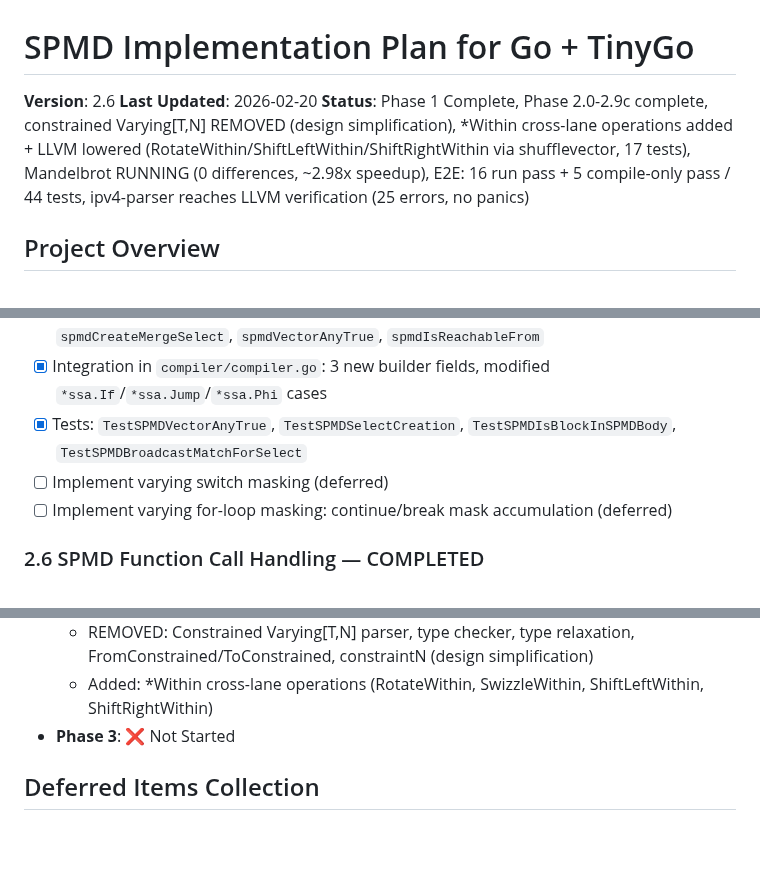
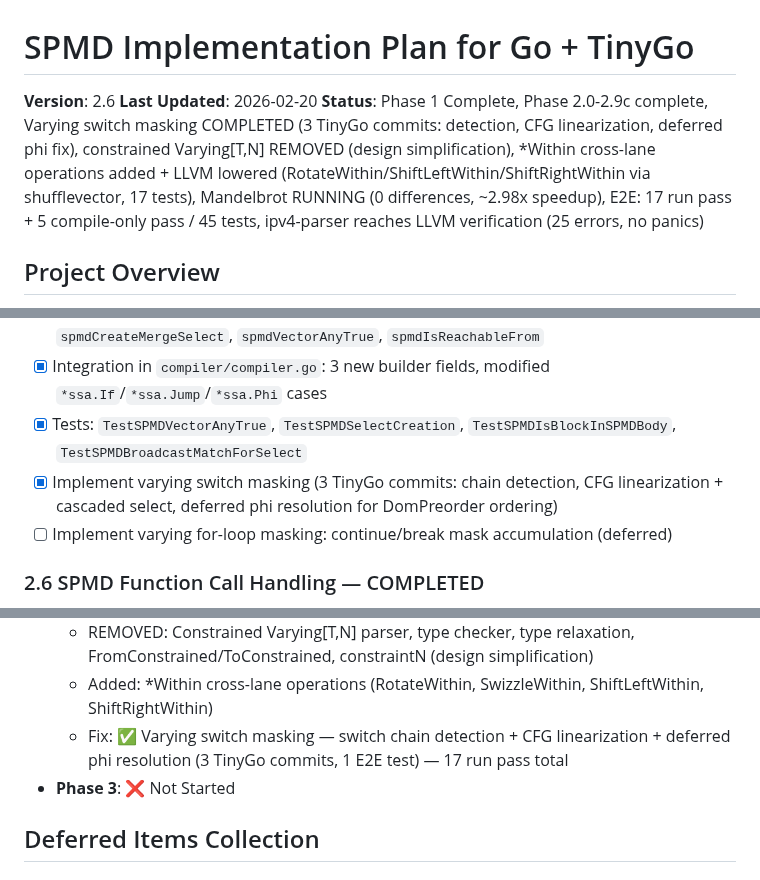
Before and after one commit to Bluebugs/go-spmd, a Markdown page: PLAN.md, 3 parts joined by grey strips. Rendered like a GitHub page; blank space fills up the shorter version.

```diff
--- a/PLAN.md
+++ b/PLAN.md
@@ -2,7 +2,7 @@
 
 **Version**: 2.6
 **Last Updated**: 2026-02-20
-**Status**: Phase 1 Complete, Phase 2.0-2.9c complete, constrained Varying[T,N] REMOVED (design simplification), *Within cross-lane operations added + LLVM lowered (RotateWithin/ShiftLeftWithin/ShiftRightWithin via shufflevector, 17 tests), Mandelbrot RUNNING (0 differences, ~2.98x speedup), E2E: 16 run pass + 5 compile-only pass / 44 tests, ipv4-parser reaches LLVM verification (25 errors, no panics)
+**Status**: Phase 1 Complete, Phase 2.0-2.9c complete, Varying switch masking COMPLETED (3 TinyGo commits: detection, CFG linearization, deferred phi fix), constrained Varying[T,N] REMOVED (design simplification), *Within cross-lane operations added + LLVM lowered (RotateWithin/ShiftLeftWithin/ShiftRightWithin via shufflevector, 17 tests), Mandelbrot RUNNING (0 differences, ~2.98x speedup), E2E: 17 run pass + 5 compile-only pass / 45 tests, ipv4-parser reaches LLVM verification (25 errors, no panics)
 
 ## Project Overview
 
@@ -645,7 +645,7 @@ Ported 10 `*_ext_spmd.go` files from types2 to go/types with full API translatio
 - [x] New functions in `compiler/spmd.go`: `spmdVaryingIf` type, `isBlockInSPMDBody`, `spmdDetectVaryingIf`, `spmdFindMerge`, `spmdFindThenExits`, `spmdShouldRedirectJump`, `spmdCreateMergeSelect`, `spmdVectorAnyTrue`, `spmdIsReachableFrom`
 - [x] Integration in `compiler/compiler.go`: 3 new builder fields, modified `*ssa.If`/`*ssa.Jump`/`*ssa.Phi` cases
 - [x] Tests: `TestSPMDVectorAnyTrue`, `TestSPMDSelectCreation`, `TestSPMDIsBlockInSPMDBody`, `TestSPMDBroadcastMatchForSelect`
-- [ ] Implement varying switch masking (deferred)
+- [x] Implement varying switch masking (3 TinyGo commits: chain detection, CFG linearization + cascaded select, deferred phi resolution for DomPreorder ordering)
 - [ ] Implement varying for-loop masking: continue/break mask accumulation (deferred)
 
 ### 2.6 SPMD Function Call Handling — COMPLETED
@@ -1062,6 +1062,7 @@ Note: This parser fix has been removed along with all constrained `Varying[T, N]
   - Fix: ✅ SPMD varying upcast restriction — spmdBasicSize() + convertibleToSPMD/checkSPMDtoSPMDAssignability upcast checks + convertibleTo SPMD guard (4 files in go/types + types2)
   - REMOVED: Constrained Varying[T,N] parser, type checker, type relaxation, FromConstrained/ToConstrained, constraintN (design simplification)
   - Added: *Within cross-lane operations (RotateWithin, SwizzleWithin, ShiftLeftWithin, ShiftRightWithin)
+  - Fix: ✅ Varying switch masking — switch chain detection + CFG linearization + deferred phi resolution (3 TinyGo commits, 1 E2E test) — 17 run pass total
 - **Phase 3**: ❌ Not Started
 
 ## Deferred Items Collection
```
Also changed, not shown: other parts of PLAN.md (+9 -12 lines), CLAUDE.md (+7 -6 lines).
